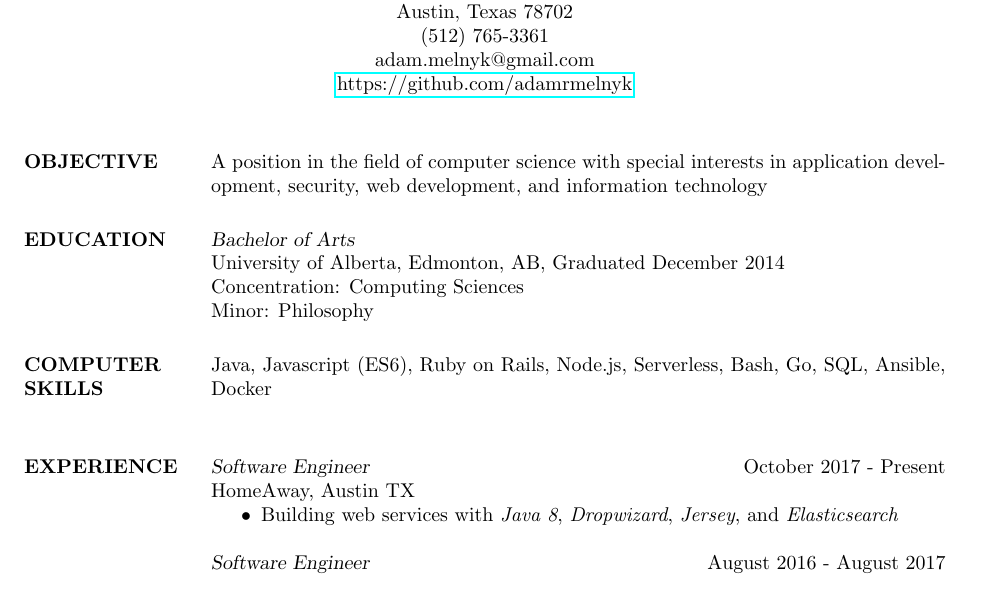
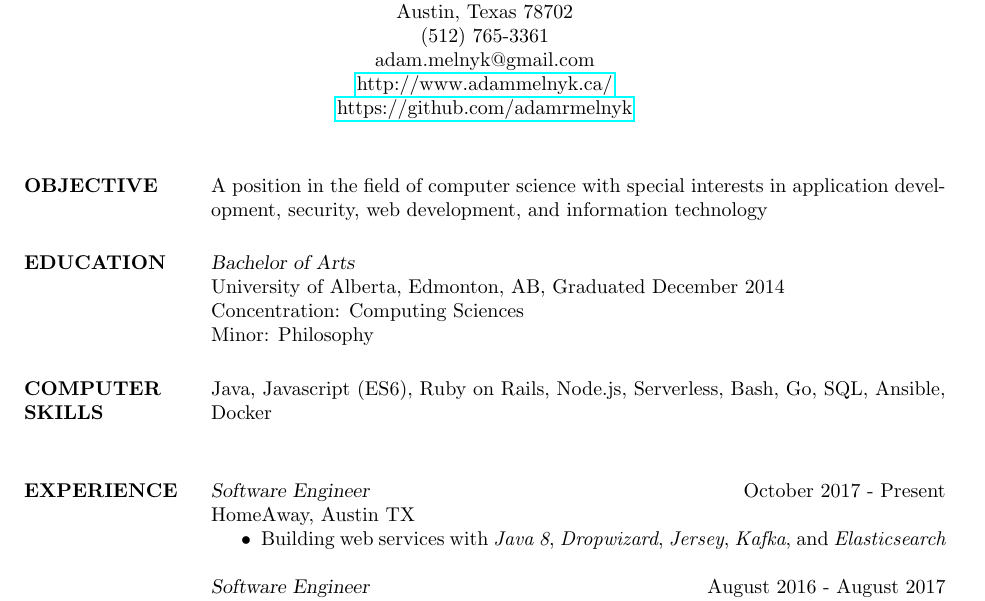
Before and after one commit to adamrmelnyk/Resume, a LaTeX CV (resume.tex): part of the page, cut so that both start at the same text. Compiled offline with pdfLaTeX.

Commit message:
Adding personal website

```diff
--- a/resume.tex
+++ b/resume.tex
@@ -41,6 +41,7 @@
 \moveleft.5\hoffset\centerline{Austin, Texas 78702}
 \moveleft.5\hoffset\centerline{(512) 765-3361}
 \moveleft.5\hoffset\centerline{adam.melnyk@gmail.com}
+\moveleft.5\hoffset\centerline{\href{http://www.adammelnyk.ca/}{http://www.adammelnyk.ca/}}
 \moveleft.5\hoffset\centerline{\href{https://github.com/adamrmelnyk}{https://github.com/adamrmelnyk}}
 
 %----------------------------------------------------------------------------------------
@@ -83,7 +84,7 @@ Java, Javascript (ES6), Ruby on Rails, Node.js, Serverless, Bash, Go, SQL, Ansib
 {\sl Software Engineer} \hfill October 2017 - Present \\
 HomeAway, Austin TX
 \begin{itemize}
-    \item Building web services with {\it Java 8}, {\it Dropwizard}, {\it Jersey}, and {\it Elasticsearch}
+    \item Building web services with {\it Java 8}, {\it Dropwizard}, {\it Jersey}, {\it Kafka}, and {\it Elasticsearch}
 \end{itemize}
 
 
```
Also changed, not shown: resume.pdf.
